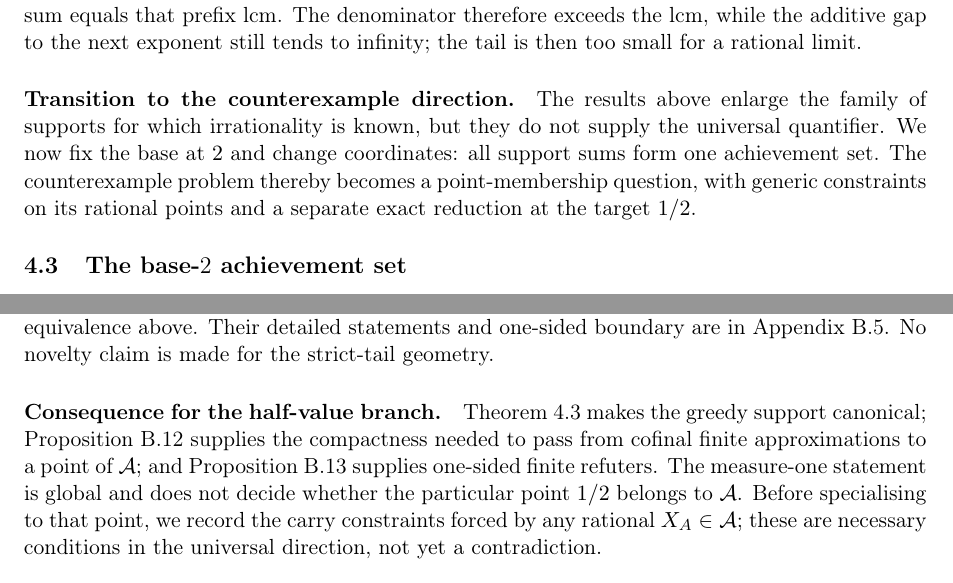
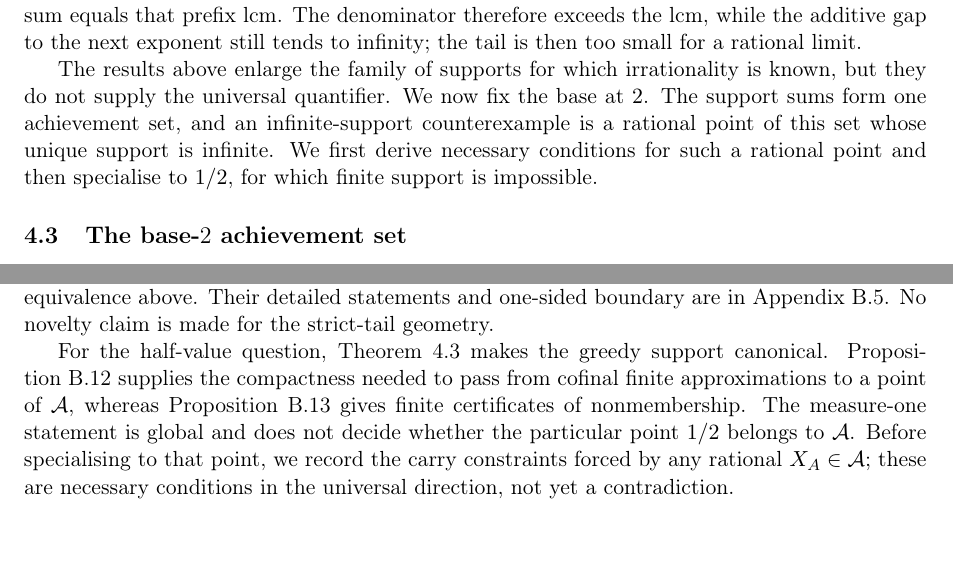
Before and after one commit to wcook04/plectis-lean-erdos249-257, a LaTeX paper (paper/erdos249-257-main-paper.tex): two parts of pages 7 and 8 of 53, joined at a grey line, cut so that both start at the same text. Compiled offline with pdfLaTeX.

Commit message:
Remove routing headings from the Erdős 257 arc

```diff
--- a/paper/erdos249-257-main-paper.tex
+++ b/paper/erdos249-257-main-paper.tex
@@ -585,13 +585,12 @@ partial sum equals that prefix lcm.  The denominator therefore exceeds the lcm,
 while the additive gap to the next exponent still tends to infinity; the tail
 is then too small for a rational limit.
 
-\paragraph{Transition to the counterexample direction.}
 The results above enlarge the family of supports for which irrationality is
-known, but they do not supply the universal quantifier.  We now fix the base
-at \(2\) and change coordinates: all support sums form one achievement set.
-The counterexample problem thereby becomes a point-membership question, with
-generic constraints on its rational points and a separate exact reduction at
-the target \(1/2\).
+known, but they do not supply the universal quantifier.  We now fix the base at
+\(2\).  The support sums form one achievement set, and an infinite-support
+counterexample is a rational point of this set whose unique support is
+infinite.  We first derive necessary conditions for such a rational point and
+then specialise to \(1/2\), for which finite support is impossible.
 
 \subsection{The base-$2$ achievement set}
 
@@ -648,11 +647,11 @@ Their detailed statements and one-sided boundary are in
 Appendix~\ref{app:carry-geometry}.  No novelty claim is made for the
 strict-tail geometry.
 
-\paragraph{Consequence for the half-value branch.}
-Theorem~\ref{res:greedy} makes the greedy support canonical;
-Proposition~\ref{res:greedytopology} supplies the compactness needed to pass
-from cofinal finite approximations to a point of \(\mathcal A\); and
-Proposition~\ref{res:death} supplies one-sided finite refuters.  The
+For the half-value question, Theorem~\ref{res:greedy} makes the greedy support
+canonical.  Proposition~\ref{res:greedytopology} supplies the compactness
+needed to pass from cofinal finite approximations to a point of \(\mathcal A\),
+whereas Proposition~\ref{res:death} gives finite certificates of
+nonmembership.  The
 measure-one statement is global and does not decide whether the particular
 point \(1/2\) belongs to \(\mathcal A\).  Before specialising to that point,
 we record the carry constraints forced by any rational
```
Also changed, not shown: erdos249-257-main-paper.pdf, paper/erdos249-257-main-paper.tex (10 more changed lines), 2 other files.
